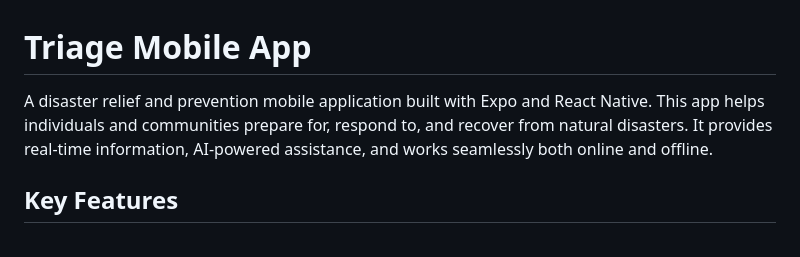
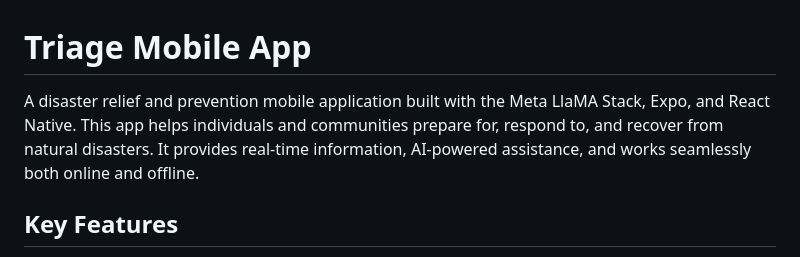
Before and after one commit to xckev/triage-app, a Markdown page: README.md, the part around the change. GitHub-like rendering.

```diff
--- a/README.md
+++ b/README.md
@@ -1,6 +1,6 @@
 # Triage Mobile App
 
-A disaster relief and prevention mobile application built with Expo and React Native. This app helps individuals and communities prepare for, respond to, and recover from natural disasters. It provides real-time information, AI-powered assistance, and works seamlessly both online and offline.
+A disaster relief and prevention mobile application built with the Meta LlaMA Stack, Expo, and React Native. This app helps individuals and communities prepare for, respond to, and recover from natural disasters. It provides real-time information, AI-powered assistance, and works seamlessly both online and offline.
 
 ## Key Features
 
```
